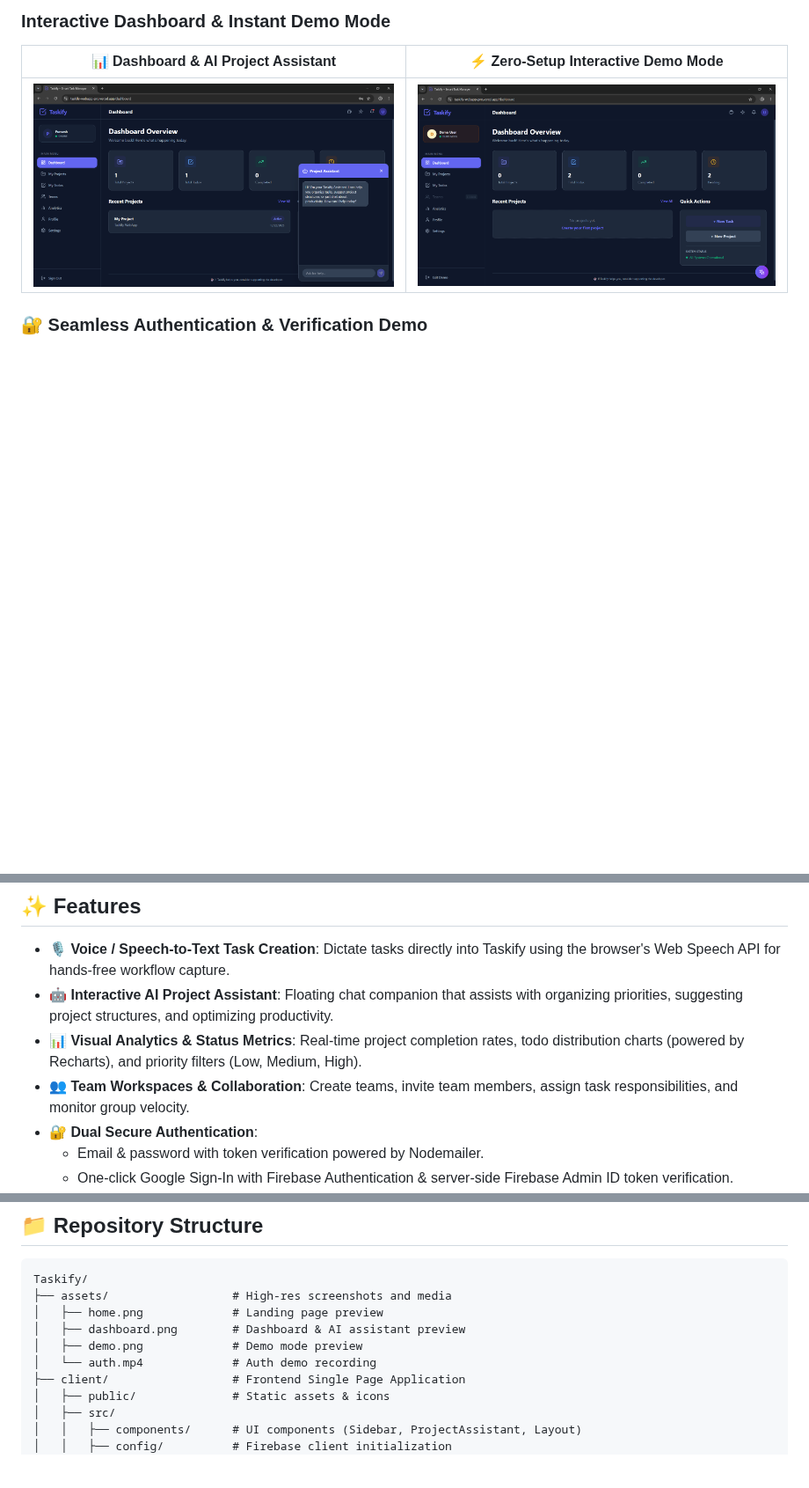
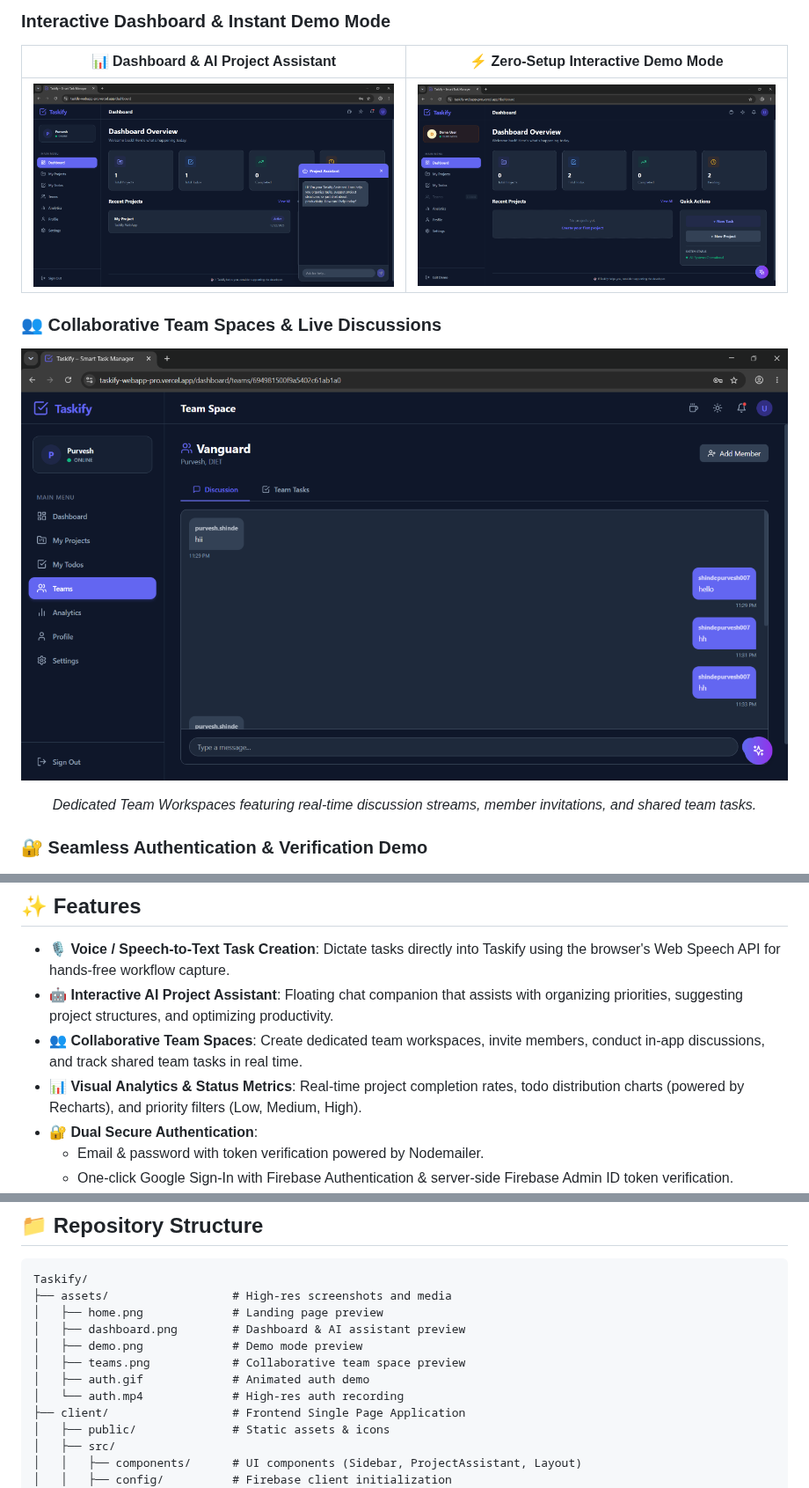
Before and after one commit to PurveshShinde/Taskify, a Markdown page: README.md, 3 parts joined by grey strips. Shown at 88% size. Rendered like a GitHub page; pictures changed too: assets/teams.png (added); blank space fills up the shorter version.

Commit message:
docs: add teams collaboration feature and screenshot to README

```diff
--- a/README.md
+++ b/README.md
@@ -64,6 +64,12 @@ Built with the **MERN** stack and full **TypeScript** type-safety across client
 | :---: | :---: |
 | <img src="./assets/dashboard.png" alt="Taskify Dashboard Overview" width="100%" style="border-radius: 6px;" /> | <img src="./assets/demo.png" alt="Taskify Demo Mode" width="100%" style="border-radius: 6px;" /> |
 
+### 👥 Collaborative Team Spaces & Live Discussions
+<p align="center">
+  <img src="./assets/teams.png" alt="Taskify Team Collaboration Space" width="100%" style="border-radius: 8px; box-shadow: 0 4px 20px rgba(0,0,0,0.3);" />
+</p>
+<p align="center"><em>Dedicated Team Workspaces featuring real-time discussion streams, member invitations, and shared team tasks.</em></p>
+
 ### 🔐 Seamless Authentication & Verification Demo
 <p align="center">
   <img src="./assets/auth.gif" alt="Taskify Authentication Flow Demo" width="100%" style="border-radius: 8px; box-shadow: 0 4px 20px rgba(0,0,0,0.3);" />
@@ -76,8 +82,8 @@ Built with the **MERN** stack and full **TypeScript** type-safety across client
 
 - 🎙️ **Voice / Speech-to-Text Task Creation**: Dictate tasks directly into Taskify using the browser's Web Speech API for hands-free workflow capture.
 - 🤖 **Interactive AI Project Assistant**: Floating chat companion that assists with organizing priorities, suggesting project structures, and optimizing productivity.
+- 👥 **Collaborative Team Spaces**: Create dedicated team workspaces, invite members, conduct in-app discussions, and track shared team tasks in real time.
 - 📊 **Visual Analytics & Status Metrics**: Real-time project completion rates, todo distribution charts (powered by Recharts), and priority filters (Low, Medium, High).
-- 👥 **Team Workspaces & Collaboration**: Create teams, invite team members, assign task responsibilities, and monitor group velocity.
 - 🔐 **Dual Secure Authentication**:
   - Email & password with token verification powered by Nodemailer.
   - One-click Google Sign-In with Firebase Authentication & server-side Firebase Admin ID token verification.
@@ -119,7 +125,9 @@ Taskify/
 │   ├── home.png             # Landing page preview
 │   ├── dashboard.png        # Dashboard & AI assistant preview
 │   ├── demo.png             # Demo mode preview
-│   └── auth.mp4             # Auth demo recording
+│   ├── teams.png            # Collaborative team space preview
+│   ├── auth.gif             # Animated auth demo
+│   └── auth.mp4             # High-res auth recording
 ├── client/                  # Frontend Single Page Application
 │   ├── public/              # Static assets & icons
 │   ├── src/
```
